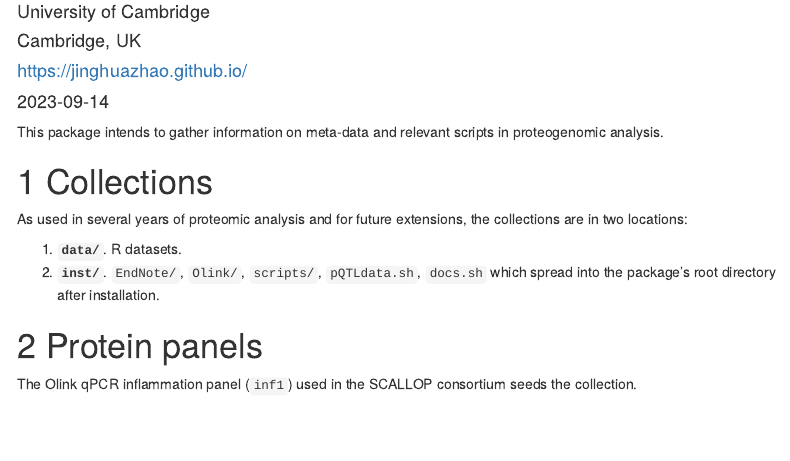
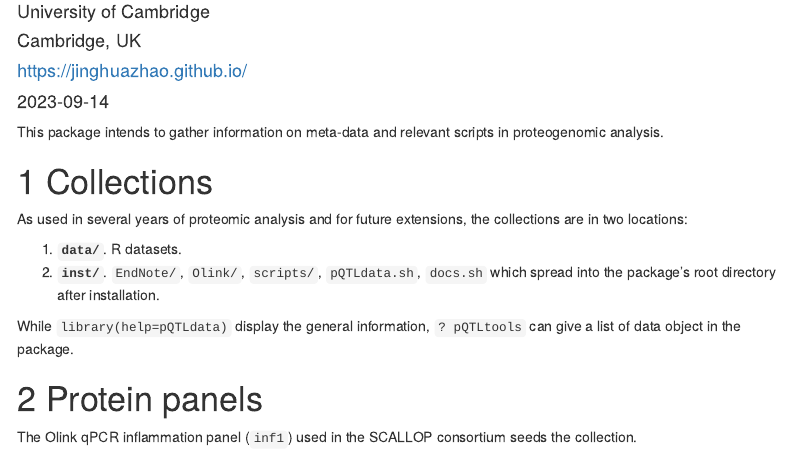
Before and after one commit to jinghuazhao/pQTLdata, an R Markdown document (vignettes/pQTLdata.Rmd): the page in a window 1100 px wide, from 100 px down. Rendered offline with R 4.5, knitr and Pandoc, with nearby package versions; some code elsewhere in the file could not run offline; menus at the side of the page are left out.

Commit message:
vignettes/

```diff
--- a/vignettes/pQTLdata.Rmd
+++ b/vignettes/pQTLdata.Rmd
@@ -44,6 +44,8 @@ As used in several years of proteomic analysis and for future extensions, the co
 
 1. **`data/`**. R datasets.
 2. **`inst/`**. `EndNote/`, `Olink/`, `scripts/`, `pQTLdata.sh`, `docs.sh` which spread into the package's root directory after installation.
+
+While `library(help=pQTLdata)` display the general information, `? pQTLtools` can give a list of data object in the package.
 
 # Protein panels
 
```
